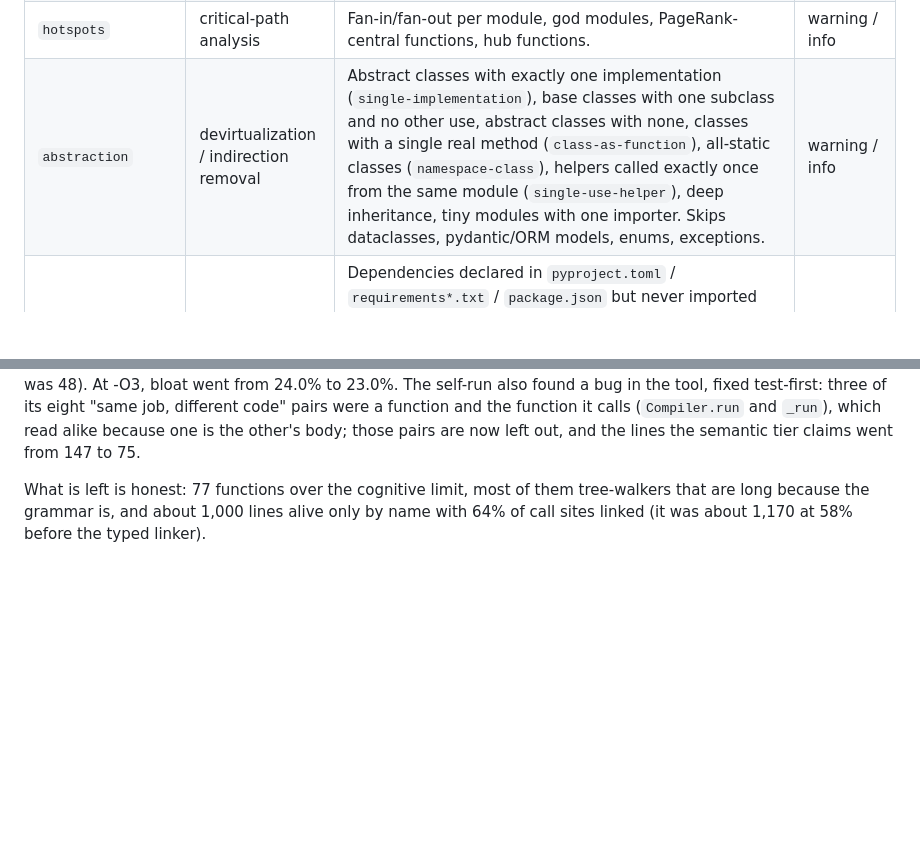
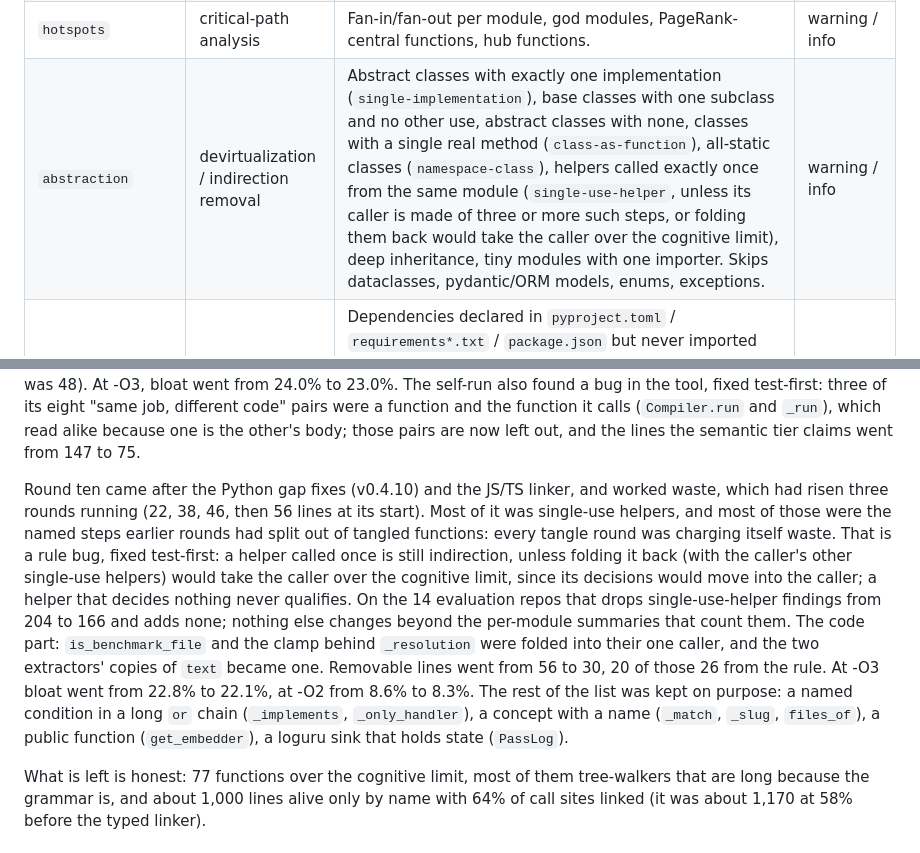
Before and after one commit to NISH1001/vibepiler, a Markdown page: README.md, 2 parts joined by grey strips. GitHub-like rendering; blank space fills up the shorter version.

```diff
--- a/README.md
+++ b/README.md
@@ -275,7 +275,7 @@ Vibepiler never edits your code. Each pass is the analysis half of a compiler op
 | `measures` | static metrics | Rolls the [metrics](#metrics) up from every function to its class, module, folder and the repo. | none |
 | `wrappers` | inlining | Functions whose entire body is one call to another project function (`pass-through-wrapper` when the arguments are forwarded unchanged, `thin-wrapper` otherwise) and chains of them (`indirection-chain`). Skips decorated functions, roots, and overrides. | warning / info |
 | `hotspots` | critical-path analysis | Fan-in/fan-out per module, god modules, PageRank-central functions, hub functions. | warning / info |
-| `abstraction` | devirtualization / indirection removal | Abstract classes with exactly one implementation (`single-implementation`), base classes with one subclass and no other use, abstract classes with none, classes with a single real method (`class-as-function`), all-static classes (`namespace-class`), helpers called exactly once from the same module (`single-use-helper`), deep inheritance, tiny modules with one importer. Skips dataclasses, pydantic/ORM models, enums, exceptions. | warning / info |
+| `abstraction` | devirtualization / indirection removal | Abstract classes with exactly one implementation (`single-implementation`), base classes with one subclass and no other use, abstract classes with none, classes with a single real method (`class-as-function`), all-static classes (`namespace-class`), helpers called exactly once from the same module (`single-use-helper`, unless its caller is made of three or more such steps, or folding them back would take the caller over the cognitive limit), deep inheritance, tiny modules with one importer. Skips dataclasses, pydantic/ORM models, enums, exceptions. | warning / info |
 | `bloat` | link-time pruning | Dependencies declared in `pyproject.toml` / `requirements*.txt` / `package.json` but never imported (`unused-dependency`), imported packages not declared (`undeclared-dependency`; a script that declares its own in a PEP 723 `# /// script` block is honoured), `except: pass` (`swallowed-exception`), try/except that only re-raises (`redundant-try`), log-and-reraise, stub functions. | warning / info |
 | `duplicates` | common-subexpression elimination | Functions with identical AST shape ignoring identifiers and literals (`duplicate-function`), and near-identical ones by 4-gram Jaccard similarity (`near-duplicate-function`). `-O2` only. | warning / info |
 | `semantic-duplicates` | value numbering (semantic CSE) | Functions that do the same job with different code, by embedding similarity. Only mutual nearest neighbours above the threshold are reported, so the list stays short and precise. `-O3` only. | warning / info |
@@ -419,6 +419,8 @@ Round seven came with the [metrics](#metrics), and the first thing cognitive com
 Round eight came after four feature releases (semantic search at scale, logging, CLI and Python parity, the Claude Code plugin), which took bloat from 20% back to 24%: most of it is `embed_texts`, the batching and progress loop for embeddings, at cognitive 47. The self-run removed no code. It found four bugs in the analyzer instead, each fixed test-first. An import cycle through `vibepiler/__init__.py` was closed only by an `if TYPE_CHECKING:` import and a lazy import inside `__getattr__`, neither of which runs when the package loads, so imports inside a function or under `TYPE_CHECKING` no longer count toward cycles. `complexipy` read as an unused dependency because the tests load it through `pytest.importorskip`, which is now an import. `vibepiler.compile` read as test-only, so what a top-level package re-exports is now public API. A type-only import used in a string annotation read as unused, so names inside string annotations now count. Its own fix briefly made the Python visitor the most tangled function in the repo (cognitive 37 to 47); the new branches moved into named methods and it is back to 41.
 
 Round nine came after the typed linker (v0.4.8), whose own new branches had made the Python visitor the most tangled function again (cognitive 48). At -O2 it started at bloat 10.6%, tangle 10.2%, 17 functions over cognitive 30; the nine worst were split into named steps: both language visitors became dispatch tables keyed on the node type, `embed_texts` became read the cache, embed what is missing with checkpoints, normalise; the exception, dependency and member-lookup code each lost a nested loop to a named helper; the linker's two scope walkers became one. Every step was checked against `main` on the 14 evaluation repos, every finding and the link statistics; nothing moved. At -O2 bloat went to 8.6%, tangle to 8.1%, and 9 functions are left over 30 (worst 36, was 48). At -O3, bloat went from 24.0% to 23.0%. The self-run also found a bug in the tool, fixed test-first: three of its eight "same job, different code" pairs were a function and the function it calls (`Compiler.run` and `_run`), which read alike because one is the other's body; those pairs are now left out, and the lines the semantic tier claims went from 147 to 75.
+
+Round ten came after the Python gap fixes (v0.4.10) and the JS/TS linker, and worked waste, which had risen three rounds running (22, 38, 46, then 56 lines at its start). Most of it was single-use helpers, and most of those were the named steps earlier rounds had split out of tangled functions: every tangle round was charging itself waste. That is a rule bug, fixed test-first: a helper called once is still indirection, unless folding it back (with the caller's other single-use helpers) would take the caller over the cognitive limit, since its decisions would move into the caller; a helper that decides nothing never qualifies. On the 14 evaluation repos that drops single-use-helper findings from 204 to 166 and adds none; nothing else changes beyond the per-module summaries that count them. The code part: `is_benchmark_file` and the clamp behind `_resolution` were folded into their one caller, and the two extractors' copies of `text` became one. Removable lines went from 56 to 30, 20 of those 26 from the rule. At -O3 bloat went from 22.8% to 22.1%, at -O2 from 8.6% to 8.3%. The rest of the list was kept on purpose: a named condition in a long `or` chain (`_implements`, `_only_handler`), a concept with a name (`_match`, `_slug`, `files_of`), a public function (`get_embedder`), a loguru sink that holds state (`PassLog`).
 
 What is left is honest: 77 functions over the cognitive limit, most of them tree-walkers that are long because the grammar is, and about 1,000 lines alive only by name with 64% of call sites linked (it was about 1,170 at 58% before the typed linker).
 
```
Also changed, not shown: other parts of README.md (+8 -8 lines), docs/img/bootstrap.png, 9 other files.
